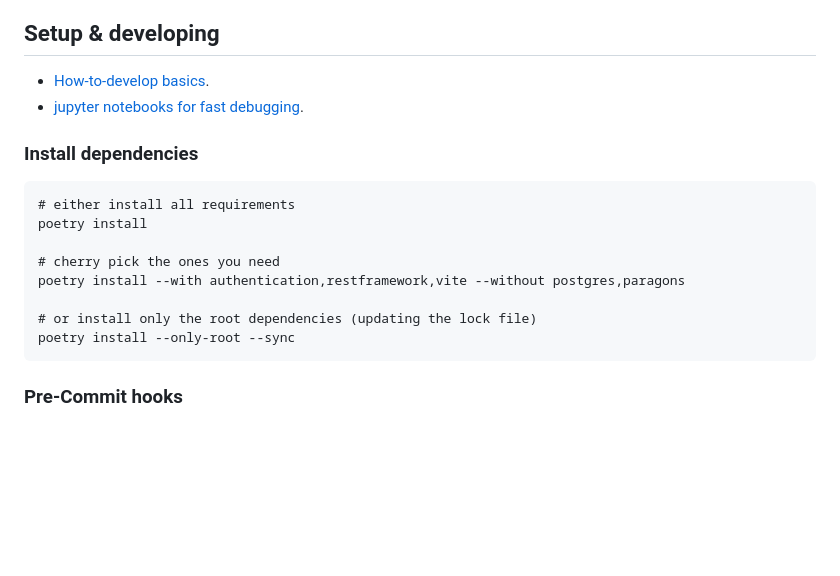
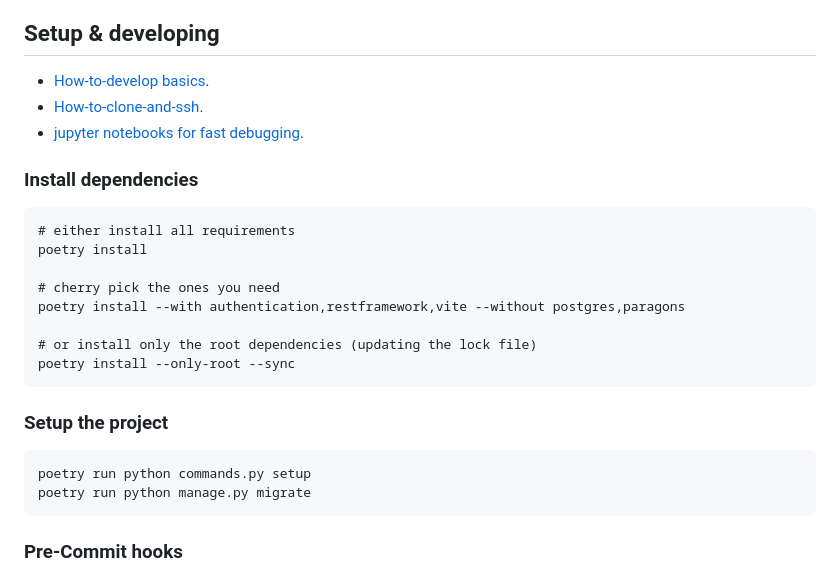
Before and after one commit to oryon-dominik/django-template, a Markdown page: project_template_django/README.md, the part around the change. Drawn GitHub-style; blank space fills up the shorter version.

Commit message:
enhance readme

```diff
--- a/project_template_django/README.md
+++ b/project_template_django/README.md
@@ -9,6 +9,7 @@ Realised as a django project.
 ## Setup & developing
 
 - [How-to-develop basics](./documentation/how-to-develop.md).
+- [How-to-clone-and-ssh](./documentation/how-to-clone-and-ssh.md).
 - [jupyter notebooks for fast debugging](./documentation/notebooks.md).
 
 
@@ -22,6 +23,12 @@ Realised as a django project.
 
     # or install only the root dependencies (updating the lock file)
     poetry install --only-root --sync
+
+
+### Setup the project
+
+    poetry run python commands.py setup
+    poetry run python manage.py migrate
 
 
 ### Pre-Commit hooks
```
Also changed, not shown: project_template_django/documentation/how-to-clone-and-ssh.md (added, +37 -0 lines).
